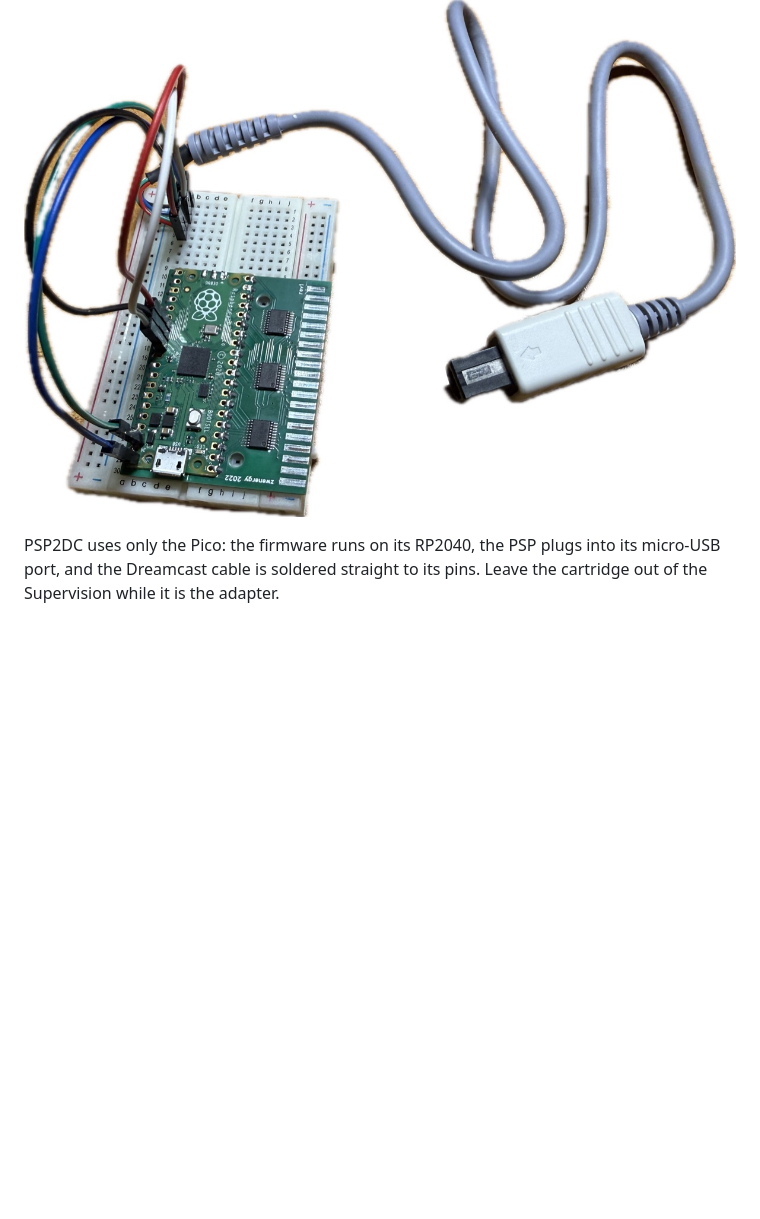
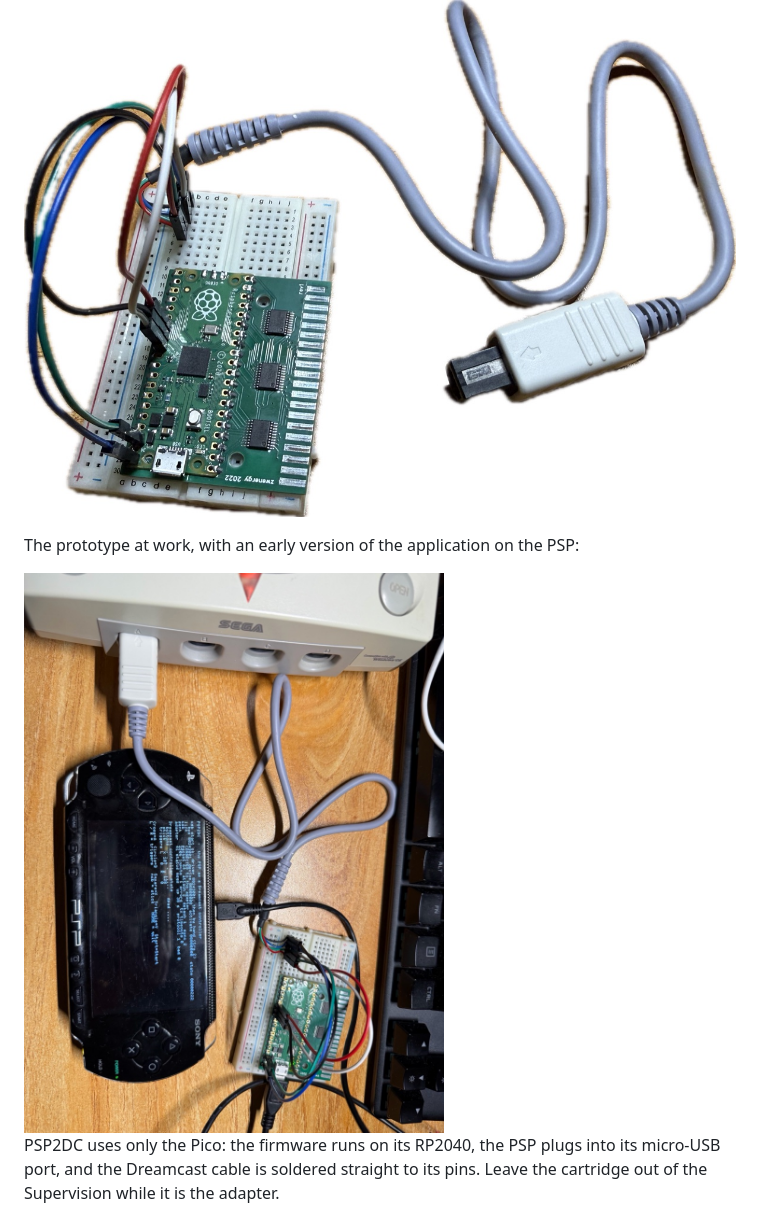
Before and after one commit to pleft/PSP2DC, a Markdown page: docs/superpico.md, the part around the change. Drawn GitHub-style; pictures changed too: docs/images/superpico-setup.jpg (added); blank space fills up the shorter version.

Commit message:
The prototype's page: a photo of the whole setup
The Dreamcast, the SuperPico on its breadboard and the PSP with an early
version of the application.

Co-Authored-By: Claude Fable 5.2 <noreply@anthropic.com>

```diff
--- a/docs/superpico.md
+++ b/docs/superpico.md
@@ -7,6 +7,10 @@ build is the Waveshare RP2040-Zero described in the [README](../README.md);
 this page keeps the prototype's wiring, which still works.
 
 ![The prototype: a SuperPico on a breadboard, wired to a Dreamcast controller cable](images/superpico-prototype.jpg)
+
+The prototype at work, with an early version of the application on the PSP:
+
+<img src="images/superpico-setup.jpg" width="420" alt="A Dreamcast with the prototype in controller port A: the cable goes to the SuperPico on its breadboard, and a USB cable from there to a PSP showing PSP2DC's first text screen, connected to the adapter">
 
 PSP2DC uses only the Pico: the firmware runs on its RP2040, the PSP plugs
 into its micro-USB port, and the Dreamcast cable is soldered straight to its
```
